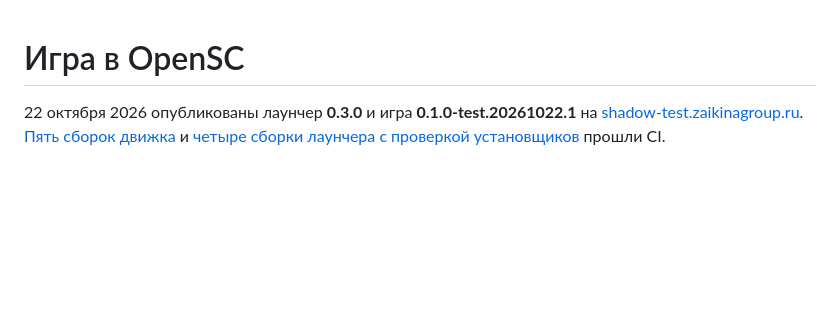
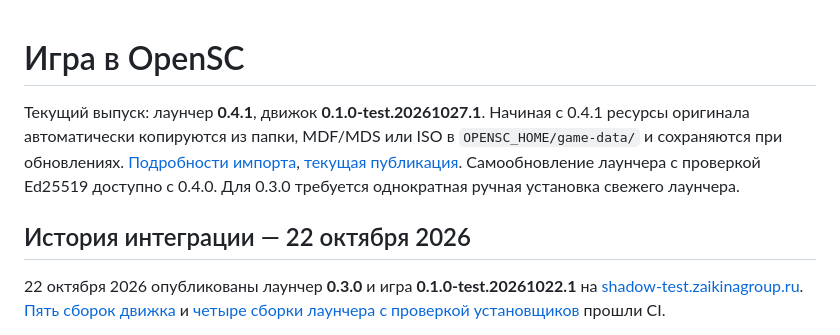
Before and after one commit to STG-44/opensc, a Markdown page: docs/ENGINE-INTEGRATION-RU.md, the part around the change. Rendered like a GitHub page; blank space fills up the shorter version.

```diff
--- a/docs/ENGINE-INTEGRATION-RU.md
+++ b/docs/ENGINE-INTEGRATION-RU.md
@@ -1,4 +1,13 @@
 # Игра в OpenSC
+
+Текущий выпуск: лаунчер **0.4.1**, движок **0.1.0-test.20261027.1**.
+Начиная с 0.4.1 ресурсы оригинала автоматически копируются из папки, MDF/MDS или ISO
+в `OPENSC_HOME/game-data/` и сохраняются при обновлениях.
+[Подробности импорта](IMPORTING-RU.md), [текущая публикация](../deploy/README.md).
+Самообновление лаунчера с проверкой Ed25519 доступно с 0.4.0. Для 0.3.0 требуется
+однократная ручная установка свежего лаунчера.
+
+## История интеграции — 22 октября 2026
 
 22 октября 2026 опубликованы лаунчер **0.3.0** и игра **0.1.0-test.20261022.1** на [shadow-test.zaikinagroup.ru](https://shadow-test.zaikinagroup.ru/). [Пять сборок движка](https://github.com/STG-44/opensc/actions/runs/39737589793) и [четыре сборки лаунчера с проверкой установщиков](https://github.com/STG-44/opensc/actions/runs/39740079322) прошли CI.
 
```
Also changed, not shown: README.md (+4 -4 lines), deploy/README.md (+21 -3 lines).
